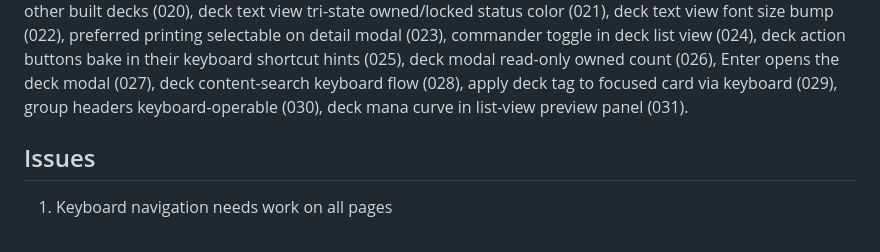
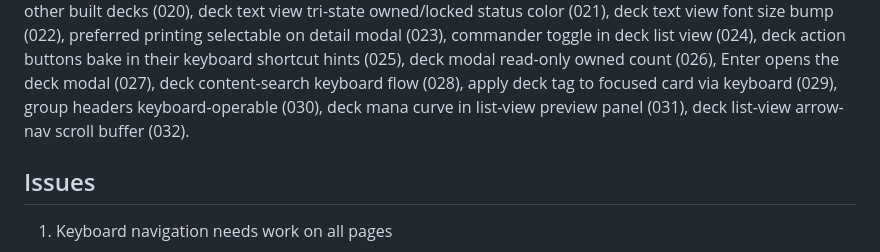
Before and after one commit to Aidan-McGuire/mtg_app, a Markdown page: notes.md, the part around the change. GitHub-like rendering.

Commit message:
Refine backlog item 032 from notes.md raw idea
List-view arrow-key navigation pins the highlighted row flush to the
scroll container's edge (scrollIntoView's block:'nearest'); fix via
scroll-margin-top/bottom on .deck-text-row, which also clears the sticky
content-search box on arrow-up.

```diff
--- a/notes.md
+++ b/notes.md
@@ -22,7 +22,8 @@ commander toggle in deck list view (024), deck action buttons bake in their
 keyboard shortcut hints (025), deck modal read-only owned count (026), Enter
 opens the deck modal (027), deck content-search keyboard flow (028), apply
 deck tag to focused card via keyboard (029), group headers keyboard-operable
-(030), deck mana curve in list-view preview panel (031).
+(030), deck mana curve in list-view preview panel (031), deck list-view
+arrow-nav scroll buffer (032).
 
 
 
```
Also changed, not shown: 1 other file.
